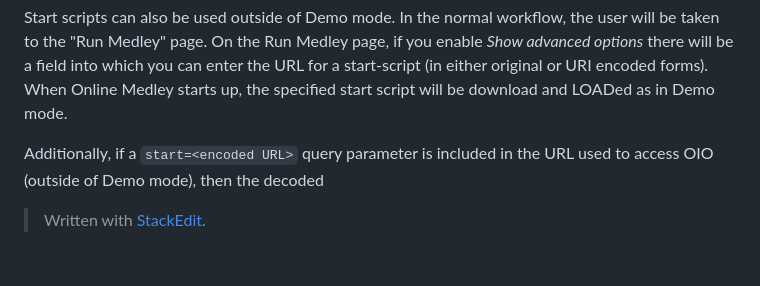
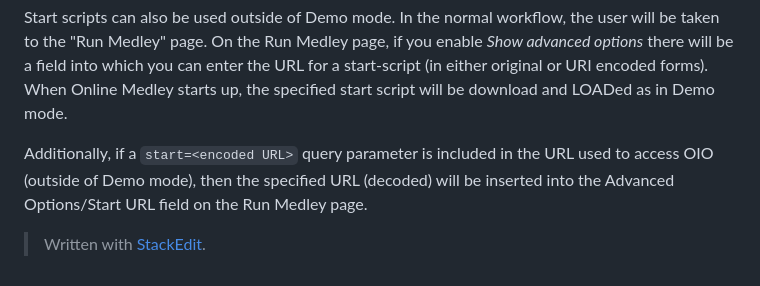
Before and after one commit to Interlisp/online, a Markdown page: docs/Demo_mode.md, the part around the change. Rendered like a GitHub page.

Commit message:
docs/Demo_mode.md updated from https://stackedit.io/

````diff
--- a/docs/Demo_mode.md
+++ b/docs/Demo_mode.md
@@ -32,7 +32,7 @@ Below is the start-script for a demo of INSPHEX.  The start-script defines and t
 
 Start scripts can also be used outside of Demo mode.  In the normal workflow, the user will be taken to the "Run Medley" page.  On the Run Medley page, if you enable *Show advanced options* there will be a field into which you can enter the URL for a start-script (in either original or URI encoded forms).   When Online Medley starts up, the specified start script will be download and LOADed as in Demo mode.
 
-Additionally, if a ```start=<encoded URL>``` query parameter is included in the URL used to access OIO (outside of Demo mode), then the decoded
+Additionally, if a ```start=<encoded URL>``` query parameter is included in the URL used to access OIO (outside of Demo mode), then the specified URL (decoded) will be inserted into the Advanced Options/Start URL field on the Run Medley page.
 
 
 
@@ -55,6 +55,6 @@
 
 > Written with [StackEdit](https://stackedit.io/).
 <!--stackedit_data:
-eyJoaXN0b3J5IjpbLTUwNDIyNTE3MSw1OTAwMTA4NzMsNzg3Nj
-QwOTIyXX0=
+eyJoaXN0b3J5IjpbLTE3NTA3NjYyMDEsNTkwMDEwODczLDc4Nz
+Y0MDkyMl19
 -->
````
